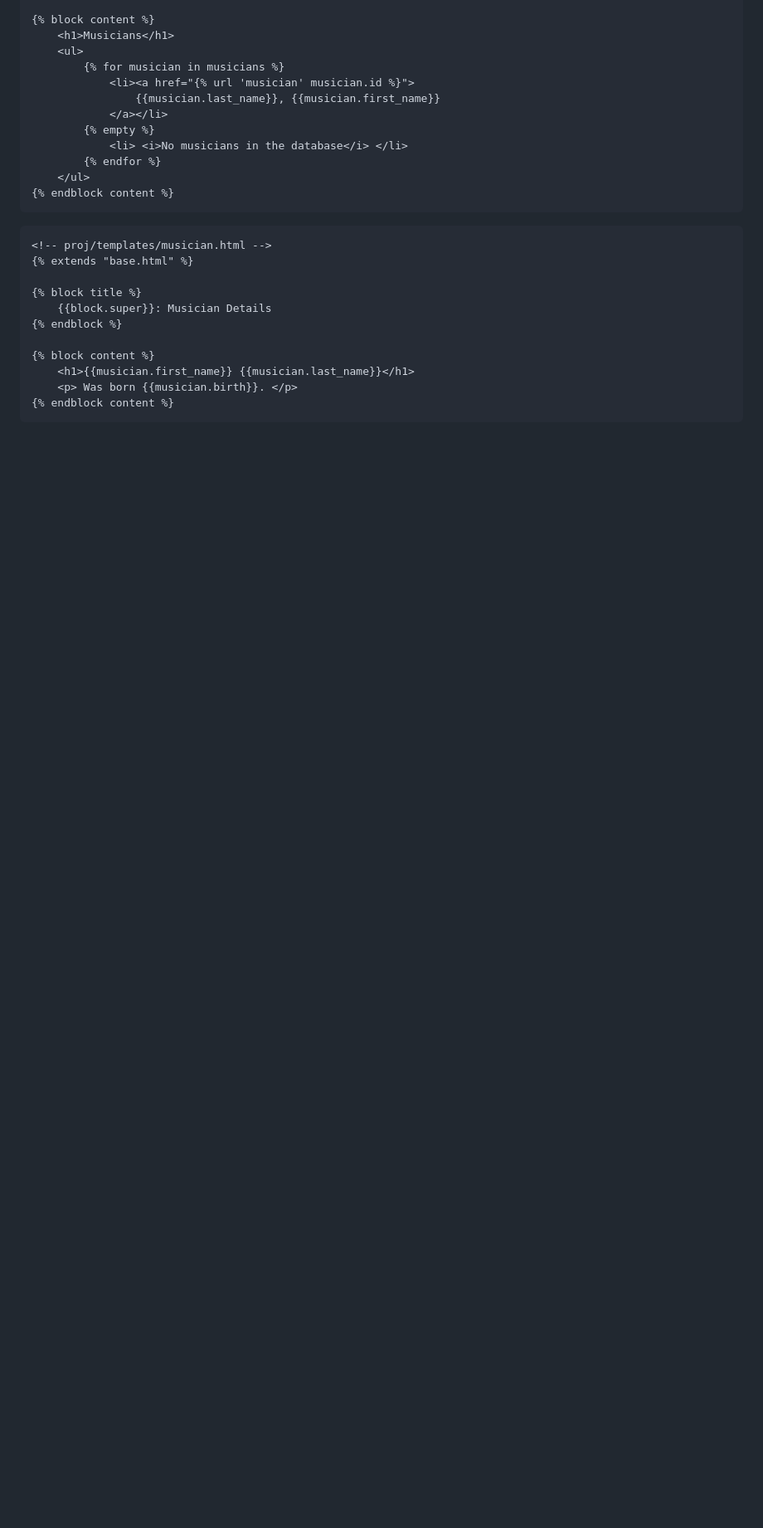
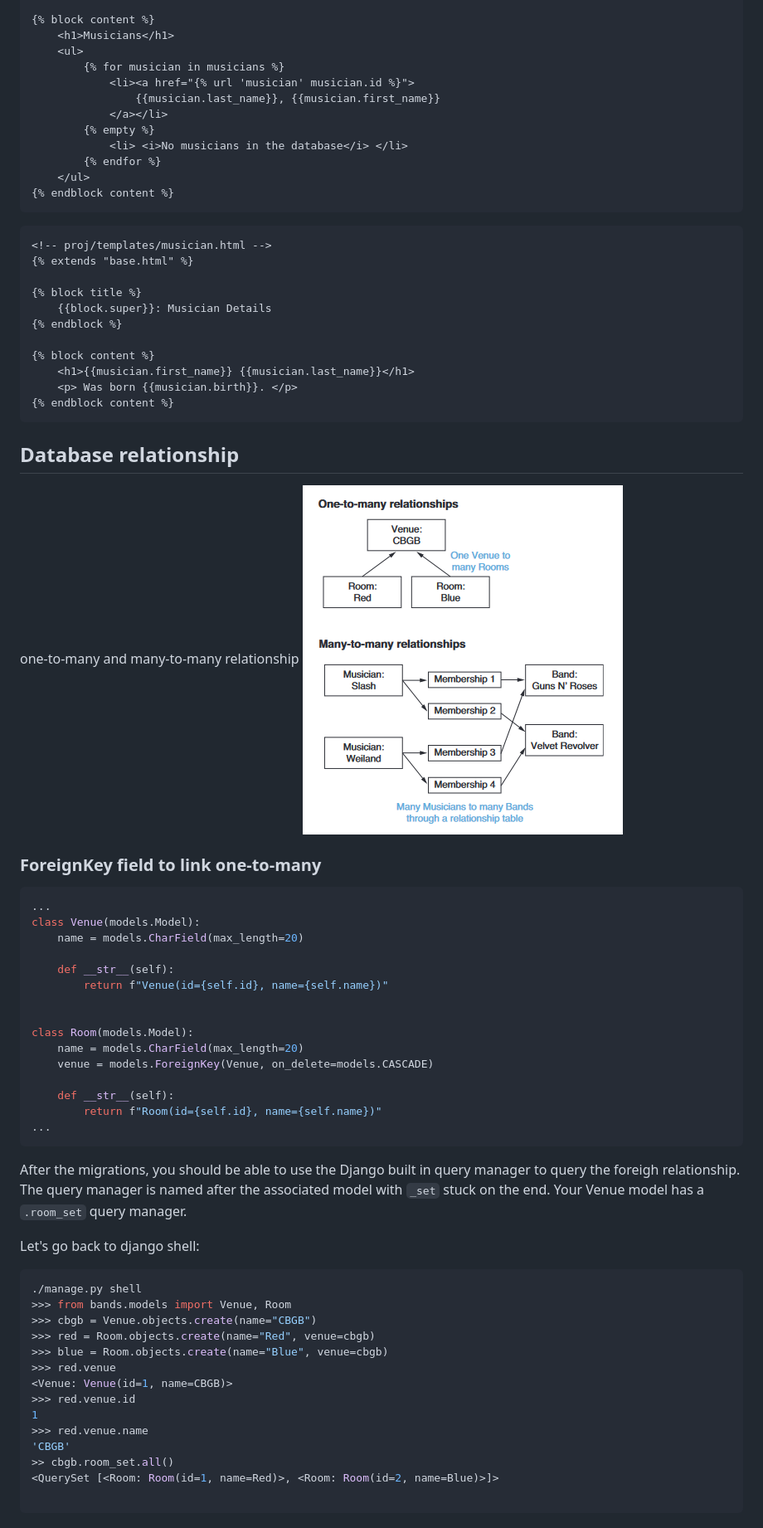
Before and after one commit to ballingj/django-riffmates, a Markdown page: workflow_ch4.md, the part around the change printed below. Shown: that part at 83% size. Rendered like a GitHub page; pictures changed too: zzimage/relationship.png (added); blank space fills up the shorter version.

Commit message:
one-to-many, many-to-many, and fixtures

````diff
--- a/workflow_ch4.md
+++ b/workflow_ch4.md
@@ -229,3 +229,49 @@ def musician(request, musician_id):
     <p> Was born {{musician.birth}}. </p>
 {% endblock content %}
 ```
+
+## Database relationship
+one-to-many and many-to-many relationship
+![Image](zzimage/relationship.png)
+
+### ForeignKey field to link one-to-many
+```python
+...
+class Venue(models.Model):
+    name = models.CharField(max_length=20)
+
+    def __str__(self):
+        return f"Venue(id={self.id}, name={self.name})"
+
+
+class Room(models.Model):
+    name = models.CharField(max_length=20)
+    venue = models.ForeignKey(Venue, on_delete=models.CASCADE)
+
+    def __str__(self):
+        return f"Room(id={self.id}, name={self.name})"
+...
+```
+After the migrations, you should be able to use the Django built in query manager to query the foreigh relationship.
+ The query manager is named after the associated model
+with ```_set``` stuck on the end. Your Venue model has a ```.room_set``` query manager.
+
+Let's go back to django shell:
+``` sh
+./manage.py shell
+>>> from bands.models import Venue, Room
+>>> cbgb = Venue.objects.create(name="CBGB")
+>>> red = Room.objects.create(name="Red", venue=cbgb)
+>>> blue = Room.objects.create(name="Blue", venue=cbgb)
+>>> red.venue
+<Venue: Venue(id=1, name=CBGB)>
+>>> red.venue.id
+1
+>>> red.venue.name
+'CBGB'
+>> cbgb.room_set.all()
+<QuerySet [<Room: Room(id=1, name=Red)>, <Room: Room(id=2, name=Blue)>]>
+
+```
+
+
````
Also changed, not shown: other parts of workflow_ch4.md (+69 -0 lines), 1 other file.
